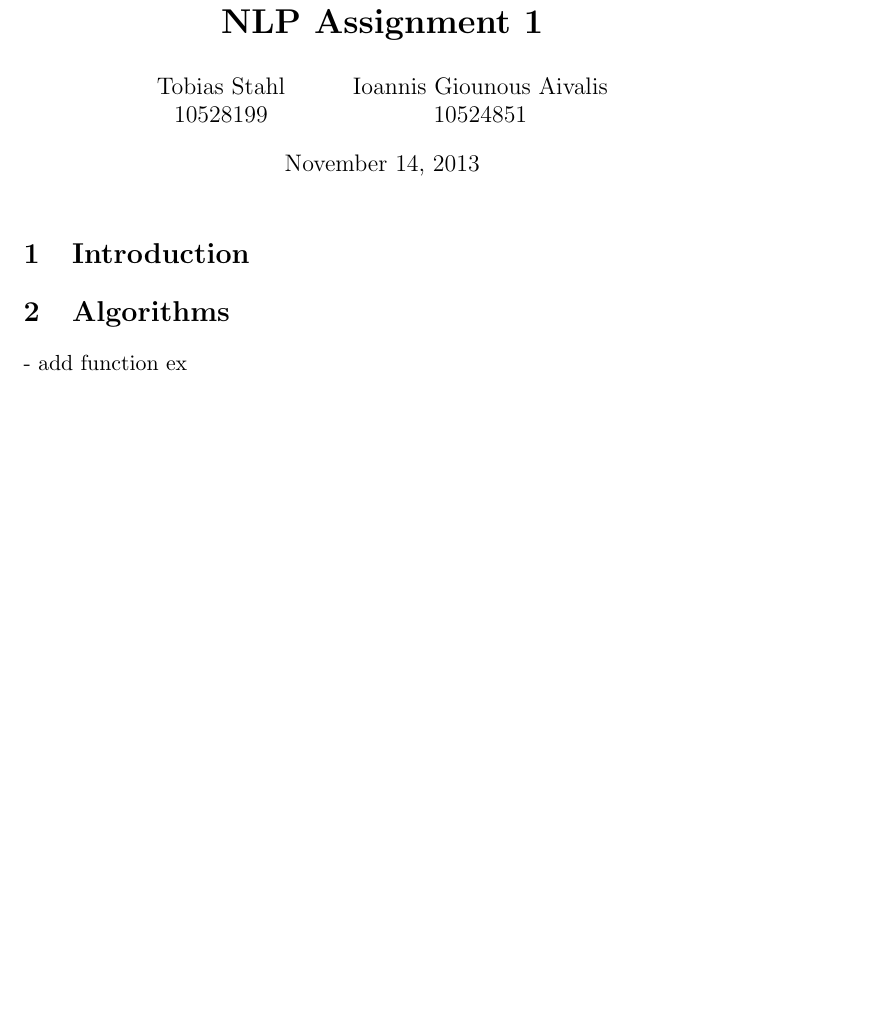
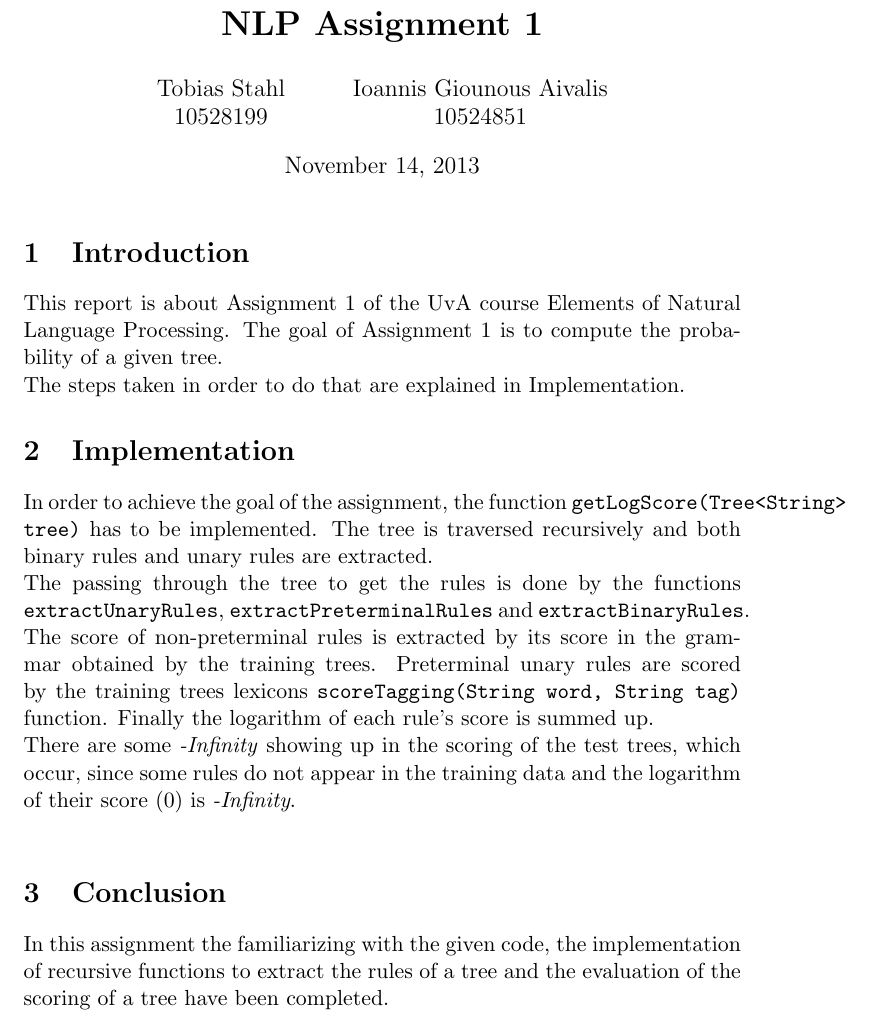
Before and after one commit to jaivalis/NLP, a LaTeX document (report.tex): part of the page, cut so that both start at the same text, the shorter picture padded with empty space. Compiled offline with pdfLaTeX.

Commit message:
report added

```diff
--- a/report.tex
+++ b/report.tex
@@ -26,10 +26,19 @@
 
 
 \section{Introduction}
+This report is about Assignment 1 of the UvA course Elements of Natural Language Processing. The goal of Assignment 1 is to compute the probability of a given tree.\\
+The steps taken in order to do that are explained in Implementation.
 
+\section{Implementation}
+In order to achieve the goal of the assignment, the function \texttt {getLogScore(Tree<String> tree)} has to be implemented. The tree is traversed recursively and both binary rules and unary rules are extracted.\\
+The passing through the tree to get the rules is done by the functions \texttt{extractUnaryRules}, \texttt{extractPreterminalRules} and \texttt{extractBinaryRules}.\\
+The score of non-preterminal rules is extracted by its score in the grammar obtained by the training trees. Preterminal unary rules are scored by the training trees lexicons \texttt{scoreTagging(String word, String tag)} function.
+Finally the logarithm of each rule's score is summed up.\\
+There are some \emph{-Infinity} showing up in the scoring of the test trees, which occur, since some rules do not appear in the training data and the logarithm of their score (0) is \emph{-Infinity}.\\
 
-\section{Algorithms}
-- add function ex
+\section{Conclusion}
+In this assignment the familiarizing with the given code, the implementation of recursive functions to extract the rules of a tree and the evaluation of the scoring of a tree have been completed.
+
 
 
 
```
